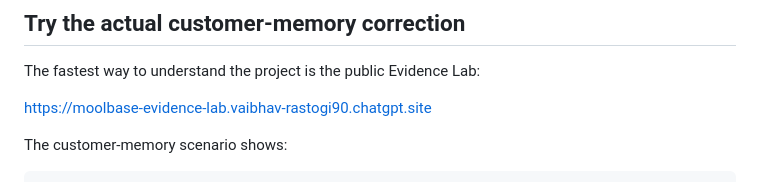
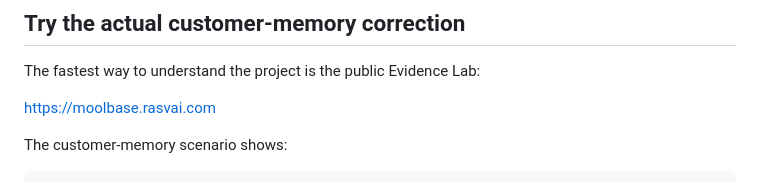
Before and after one commit to rastogivaibhav/MoolBase, a Markdown page: docs/articles/agent-memory-is-not-enough.md, the part around the change. Rendered like a GitHub page.

Commit message:
docs: use moolbase.rasvai.com as public front door

```diff
--- a/docs/articles/agent-memory-is-not-enough.md
+++ b/docs/articles/agent-memory-is-not-enough.md
@@ -234,7 +234,7 @@ It is closer to a durable transaction record for belief change than a transcript
 
 The fastest way to understand the project is the public Evidence Lab:
 
-https://moolbase-evidence-lab.vaibhav-rastogi90.chatgpt.site
+https://moolbase.rasvai.com
 
 The customer-memory scenario shows:
 
```
